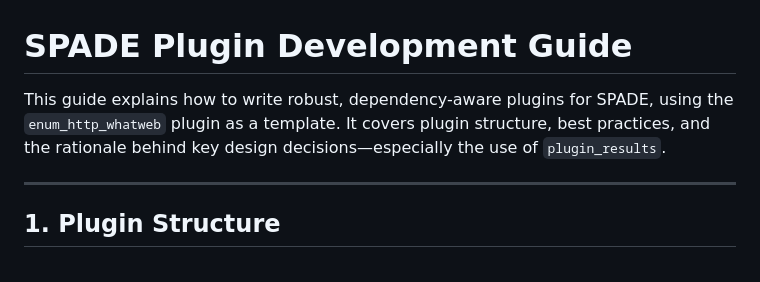
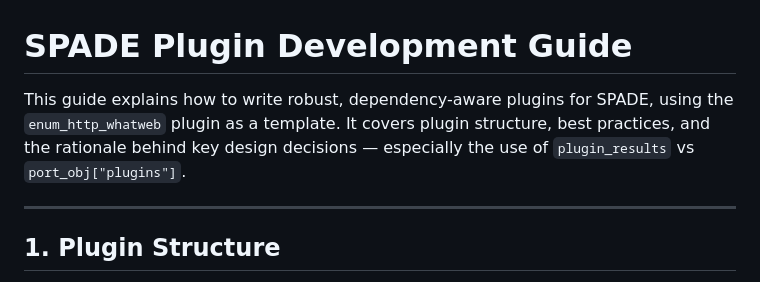
Before and after one commit to ReKon64/SPADE, a Markdown page: plugindevguide.md, the part around the change. Drawn GitHub-style.

Commit message:
Headline update

```diff
--- a/plugindevguide.md
+++ b/plugindevguide.md
@@ -1,6 +1,6 @@
 # SPADE Plugin Development Guide
 
-This guide explains how to write robust, dependency-aware plugins for SPADE, using the `enum_http_whatweb` plugin as a template. It covers plugin structure, best practices, and the rationale behind key design decisions—especially the use of `plugin_results`.
+This guide explains how to write robust, dependency-aware plugins for SPADE, using the `enum_http_whatweb` plugin as a template. It covers plugin structure, best practices, and the rationale behind key design decisions — especially the use of `plugin_results` vs `port_obj["plugins"]`.
 
 ---
 
```
